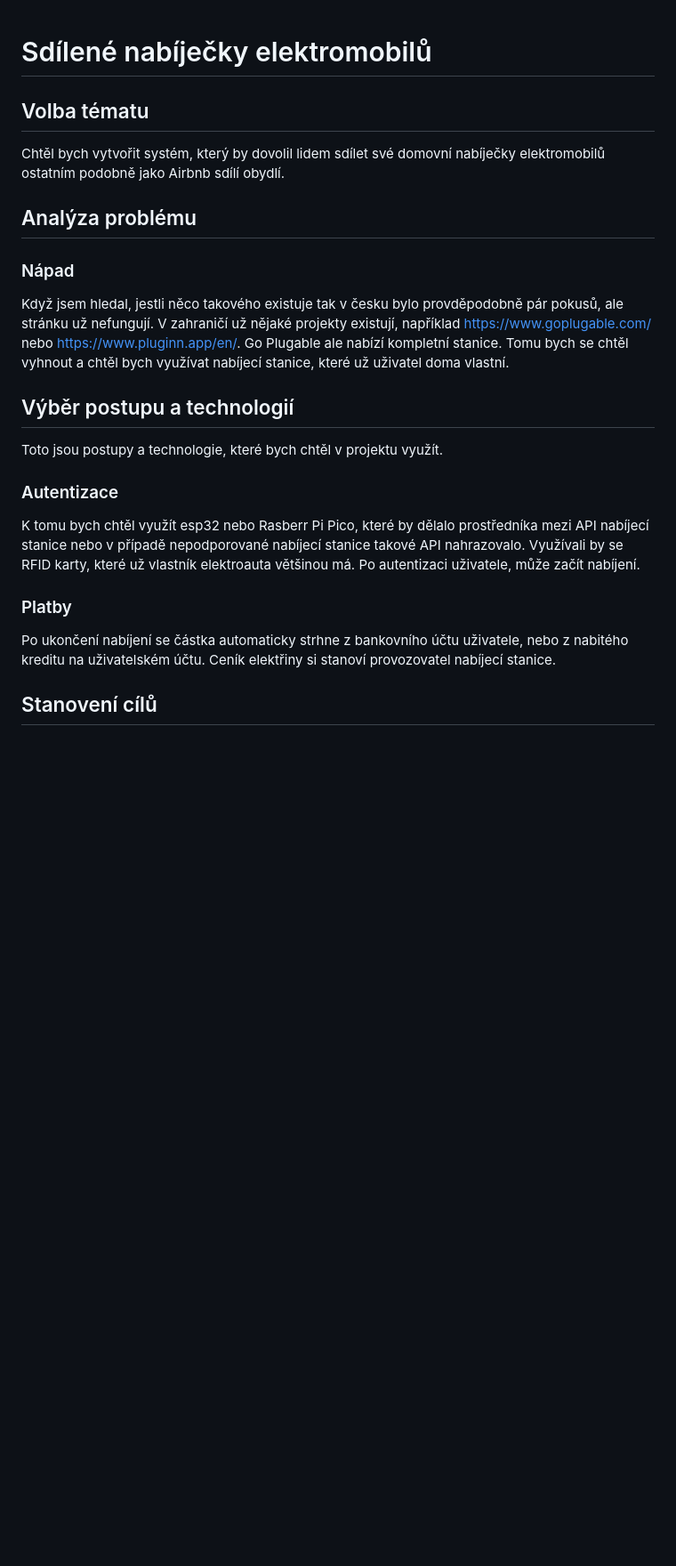
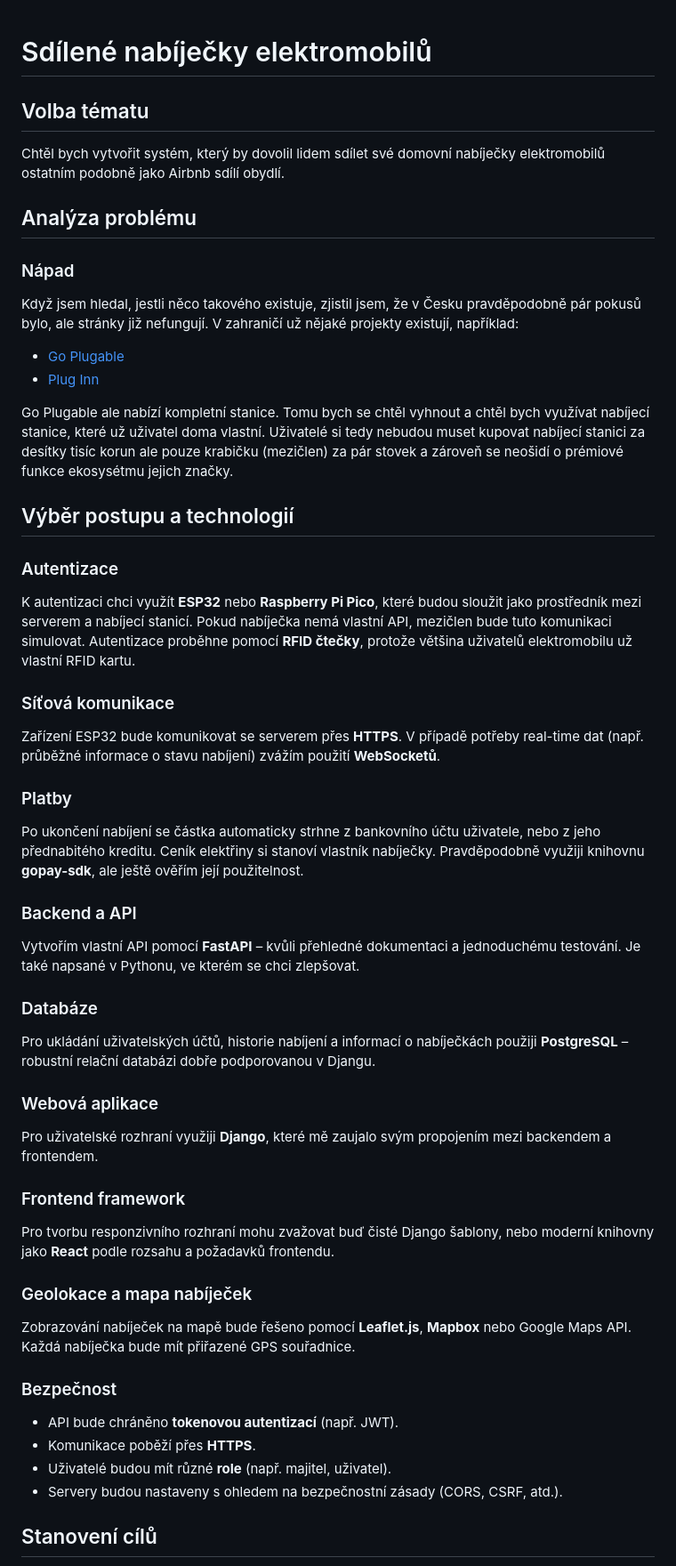
Before and after one commit to JedlaTypek/shared-ev-chargers, a Markdown page: README.md, the part around the change printed below. Shown: that part at 89% size. GitHub-like rendering; blank space fills up the shorter version.

```diff
--- a/README.md
+++ b/README.md
@@ -1,13 +1,47 @@
 # Sdílené nabíječky elektromobilů
+
 ## Volba tématu
 Chtěl bych vytvořit systém, který by dovolil lidem sdílet své domovní nabíječky elektromobilů ostatním podobně jako Airbnb sdílí obydlí.
+
 ## Analýza problému
+
 ### Nápad
-Když jsem hledal, jestli něco takového existuje tak v česku bylo provděpodobně pár pokusů, ale stránku už nefungují. V zahraničí už nějaké projekty existují, například https://www.goplugable.com/ nebo https://www.pluginn.app/en/. Go Plugable ale nabízí kompletní stanice. Tomu bych se chtěl vyhnout a chtěl bych využívat nabíjecí stanice, které už uživatel doma vlastní.
+Když jsem hledal, jestli něco takového existuje, zjistil jsem, že v Česku pravděpodobně pár pokusů bylo, ale stránky již nefungují. V zahraničí už nějaké projekty existují, například:
+- [Go Plugable](https://www.goplugable.com/)
+- [Plug Inn](https://www.pluginn.app/en/)
+
+Go Plugable ale nabízí kompletní stanice. Tomu bych se chtěl vyhnout a chtěl bych využívat nabíjecí stanice, které už uživatel doma vlastní. Uživatelé si tedy nebudou muset kupovat nabíjecí stanici za desítky tisíc korun ale pouze krabičku (mezičlen) za pár stovek a zároveň se neošidí o prémiové funkce ekosysétmu jejich značky.
+
 ## Výběr postupu a technologií
-Toto jsou postupy a technologie, které bych chtěl v projektu využít.
+
 ### Autentizace
-K tomu bych chtěl využít esp32 nebo Rasberr Pi Pico, které by dělalo prostředníka mezi API nabíjecí stanice nebo v případě nepodporované nabíjecí stanice takové API nahrazovalo. Využívali by se RFID karty, které už vlastník elektroauta většinou má. Po autentizaci uživatele, může začít nabíjení.
+K autentizaci chci využít **ESP32** nebo **Raspberry Pi Pico**, které budou sloužit jako prostředník mezi serverem a nabíjecí stanicí. Pokud nabíječka nemá vlastní API, mezičlen bude tuto komunikaci simulovat. Autentizace proběhne pomocí **RFID čtečky**, protože většina uživatelů elektromobilu už vlastní RFID kartu.
+
+### Síťová komunikace
+Zařízení ESP32 bude komunikovat se serverem přes **HTTPS**. V případě potřeby real-time dat (např. průběžné informace o stavu nabíjení) zvážím použití **WebSocketů**.
+
 ### Platby
-Po ukončení nabíjení se částka automaticky strhne z bankovního účtu uživatele, nebo z nabitého kreditu na uživatelském účtu. Ceník elektřiny si stanoví provozovatel nabíjecí stanice.
+Po ukončení nabíjení se částka automaticky strhne z bankovního účtu uživatele, nebo z jeho přednabitého kreditu. Ceník elektřiny si stanoví vlastník nabíječky. Pravděpodobně využiji knihovnu **gopay-sdk**, ale ještě ověřím její použitelnost.
+
+### Backend a API
+Vytvořím vlastní API pomocí **FastAPI** – kvůli přehledné dokumentaci a jednoduchému testování. Je také napsané v Pythonu, ve kterém se chci zlepšovat.
+
+### Databáze
+Pro ukládání uživatelských účtů, historie nabíjení a informací o nabíječkách použiji **PostgreSQL** – robustní relační databázi dobře podporovanou v Djangu.
+
+### Webová aplikace
+Pro uživatelské rozhraní využiji **Django**, které mě zaujalo svým propojením mezi backendem a frontendem.
+
+### Frontend framework
+Pro tvorbu responzivního rozhraní mohu zvažovat buď čisté Django šablony, nebo moderní knihovny jako **React** podle rozsahu a požadavků frontendu.
+
+### Geolokace a mapa nabíječek
+Zobrazování nabíječek na mapě bude řešeno pomocí **Leaflet.js**, **Mapbox** nebo Google Maps API. Každá nabíječka bude mít přiřazené GPS souřadnice.
+
+### Bezpečnost
+- API bude chráněno **tokenovou autentizací** (např. JWT).
+- Komunikace poběží přes **HTTPS**.
+- Uživatelé budou mít různé **role** (např. majitel, uživatel).
+- Servery budou nastaveny s ohledem na bezpečnostní zásady (CORS, CSRF, atd.).
+
 ## Stanovení cílů
```
Also changed, not shown: other parts of README.md (+38 -26 lines).
